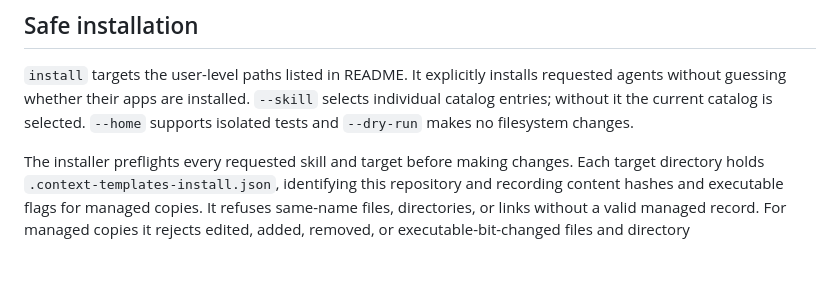
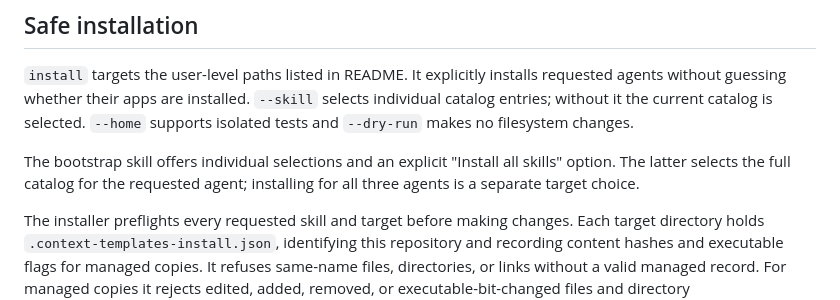
Before and after one commit to Ginylil/context-templates, a Markdown page: DETAILS.md, the part around the change. GitHub-like rendering; blank space fills up the shorter version.

```diff
--- a/DETAILS.md
+++ b/DETAILS.md
@@ -29,6 +29,10 @@ assets as binary, preserving canonical generated bytes on Windows checkouts too.
 requested agents without guessing whether their apps are installed. `--skill`
 selects individual catalog entries; without it the current catalog is selected.
 `--home` supports isolated tests and `--dry-run` makes no filesystem changes.
+
+The bootstrap skill offers individual selections and an explicit "Install all
+skills" option. The latter selects the full catalog for the requested agent;
+installing for all three agents is a separate target choice.
 
 The installer preflights every requested skill and target before making changes.
 Each target directory holds `.context-templates-install.json`, identifying this
```
Also changed, not shown: README.md (+3 -2 lines), skills/context-templates/SKILL.md (+13 -4 lines).
